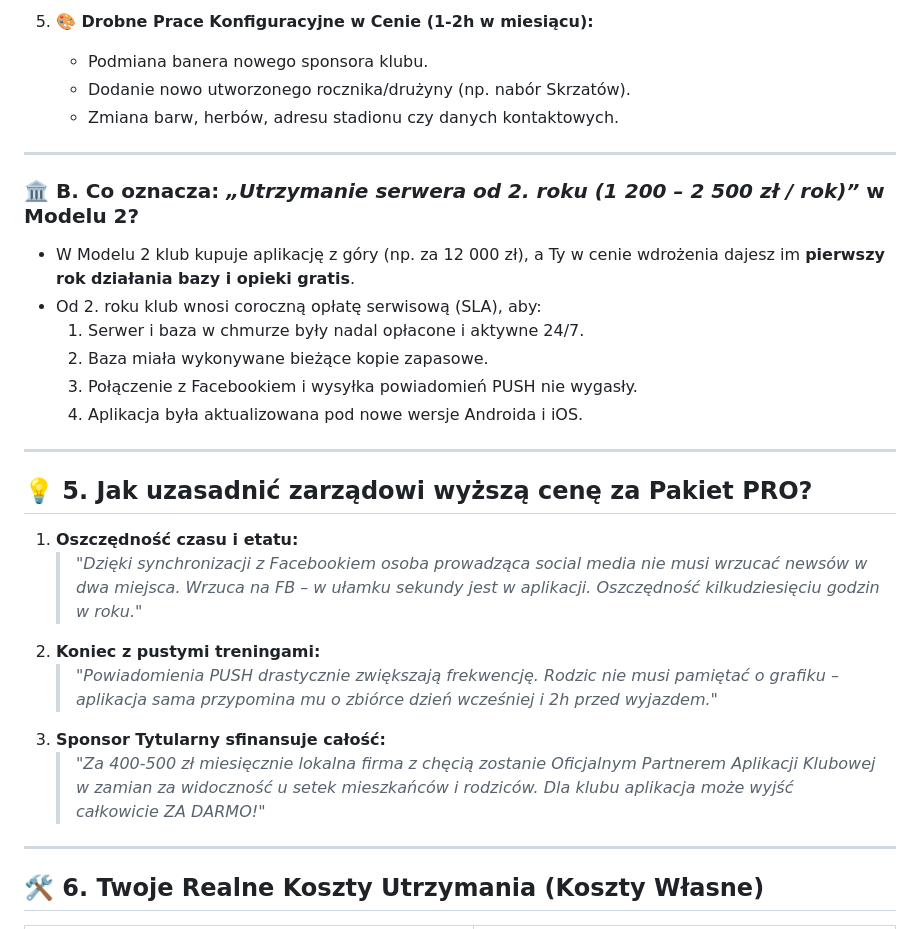
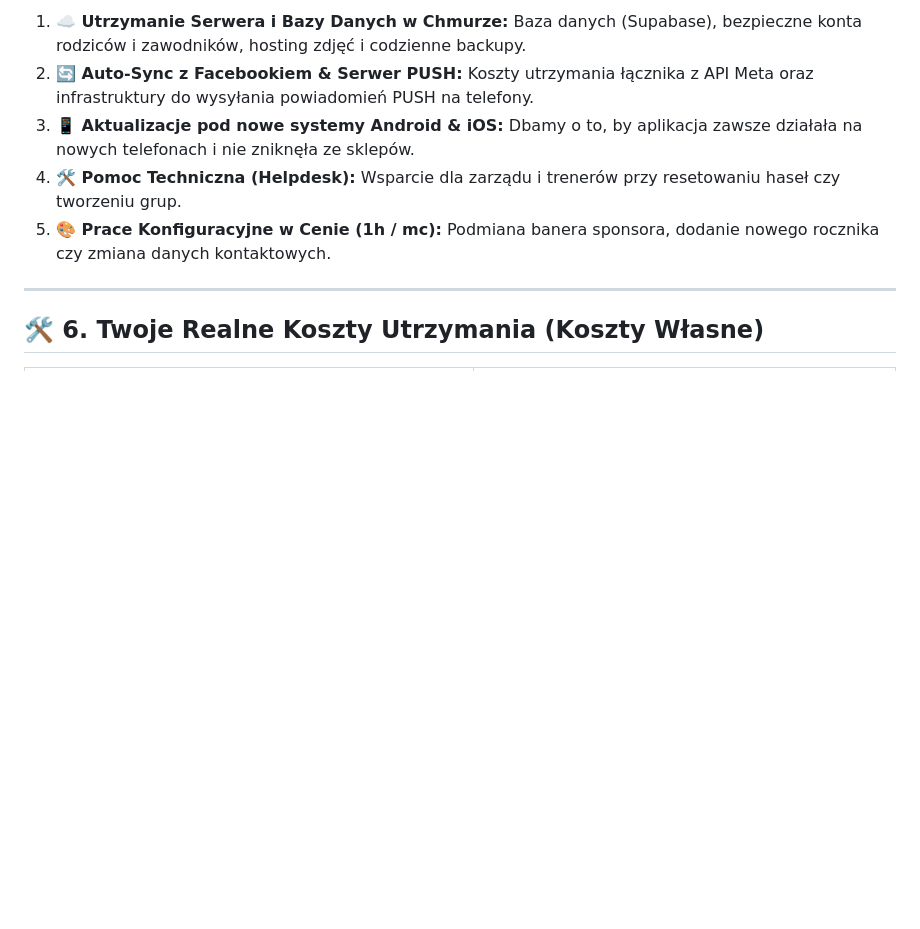
Before and after one commit to danielnazet/mlawianka-app, a Markdown page: prezentacja_i_wycena.md, the part around one of its changes. Drawn GitHub-style; blank space fills up the shorter version.

```diff
--- a/prezentacja_i_wycena.md
+++ b/prezentacja_i_wycena.md
@@ -142,29 +124,8 @@ Abonament to dla klubu gwarancja **„świętego spokoju”** i stałego działa
-5. **🎨 Drobne Prace Konfiguracyjne w Cenie (1-2h w miesiącu):**
-   * Podmiana banera nowego sponsora klubu.
-   * Dodanie nowo utworzonego rocznika/drużyny (np. nabór Skrzatów).
-   * Zmiana barw, herbów, adresu stadionu czy danych kontaktowych.
-
----
-
-### 🏛️ B. Co oznacza: *„Utrzymanie serwera od 2. roku (1 200 – 2 500 zł / rok)”* w Modelu 2?
-
-* W Modelu 2 klub kupuje aplikację z góry (np. za 12 000 zł), a Ty w cenie wdrożenia dajesz im **pierwszy rok działania bazy i opieki gratis**.
-* Od 2. roku klub wnosi coroczną opłatę serwisową (SLA), aby:
-  1. Serwer i baza w chmurze były nadal opłacone i aktywne 24/7.
-  2. Baza miała wykonywane bieżące kopie zapasowe.
-  3. Połączenie z Facebookiem i wysyłka powiadomień PUSH nie wygasły.
-  4. Aplikacja była aktualizowana pod nowe wersje Androida i iOS.
-
----
-
-## 💡 5. Jak uzasadnić zarządowi wyższą cenę za Pakiet PRO?
-
-1. **Oszczędność czasu i etatu:**
-   > *"Dzięki synchronizacji z Facebookiem osoba prowadząca social media nie musi wrzucać newsów w dwa miejsca. Wrzuca na FB – w ułamku sekundy jest w aplikacji. Oszczędność kilkudziesięciu godzin w roku."*
-2. **Koniec z pustymi treningami:**
-   > *"Powiadomienia PUSH drastycznie zwiększają frekwencję. Rodzic nie musi pamiętać o grafiku – aplikacja sama przypomina mu o zbiórce dzień wcześniej i 2h przed wyjazdem."*
-3. **Sponsor Tytularny sfinansuje całość:**
-   > *"Za 400-500 zł miesięcznie lokalna firma z chęcią zostanie Oficjalnym Partnerem Aplikacji Klubowej w zamian za widoczność u setek mieszkańców i rodziców. Dla klubu aplikacja może wyjść całkowicie ZA DARMO!"*
+1. **☁️ Utrzymanie Serwera i Bazy Danych w Chmurze:** Baza danych (Supabase), bezpieczne konta rodziców i zawodników, hosting zdjęć i codzienne backupy.
+2. **🔄 Auto-Sync z Facebookiem & Serwer PUSH:** Koszty utrzymania łącznika z API Meta oraz infrastruktury do wysyłania powiadomień PUSH na telefony.
+3. **📱 Aktualizacje pod nowe systemy Android & iOS:** Dbamy o to, by aplikacja zawsze działała na nowych telefonach i nie zniknęła ze sklepów.
+4. **🛠️ Pomoc Techniczna (Helpdesk):** Wsparcie dla zarządu i trenerów przy resetowaniu haseł czy tworzeniu grup.
+5. **🎨 Prace Konfiguracyjne w Cenie (1h / mc):** Podmiana banera sponsora, dodanie nowego rocznika czy zmiana danych kontaktowych.
 
 ---
 
```
Also changed, not shown: other parts of prezentacja_i_wycena.md (+53 -71 lines).
